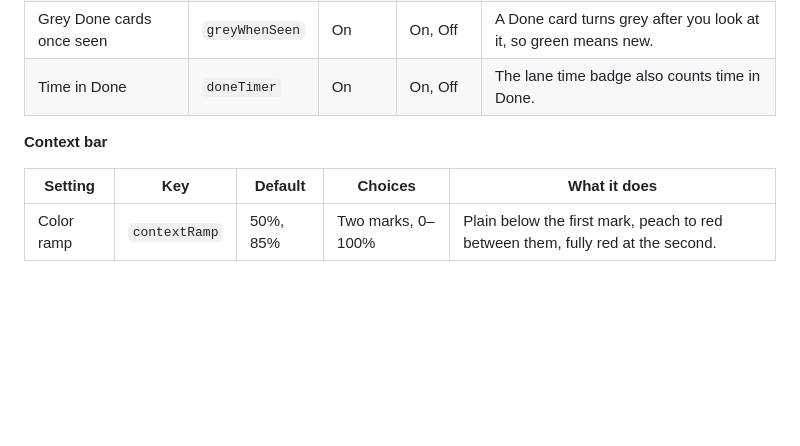
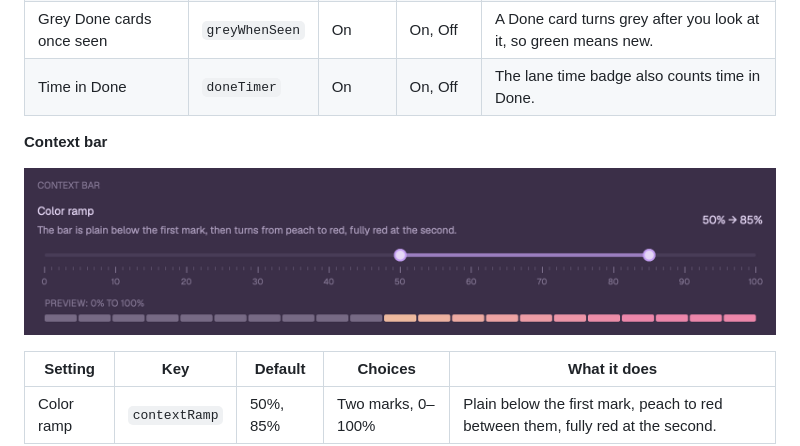
Before and after one commit to lukevers/herdr-veroboard, a Markdown page: README.md, the part around the change. Rendered like a GitHub page; pictures changed too: docs/settings/context-bar.gif (added); blank space fills up the shorter version.

Commit message:
README: a GIF of the context bar's color ramp, changed and reset
Co-Authored-By: Claude Opus 5.5 <noreply@anthropic.com>

```diff
--- a/README.md
+++ b/README.md
@@ -119,6 +119,8 @@ The badges, in their default order. The name always starts line 1.
 
 **Context bar**
 
+![The context bar's color ramp, changed and reset](docs/settings/context-bar.gif)
+
 | Setting | Key | Default | Choices | What it does |
 |---|---|---|---|---|
 | Color ramp | `contextRamp` | 50%, 85% | Two marks, 0–100% | Plain below the first mark, peach to red between them, fully red at the second. |
```
